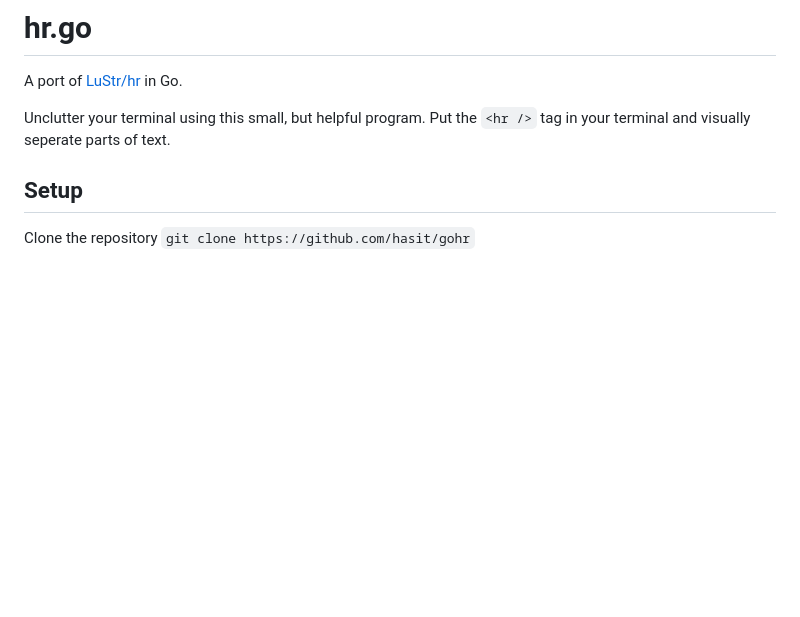
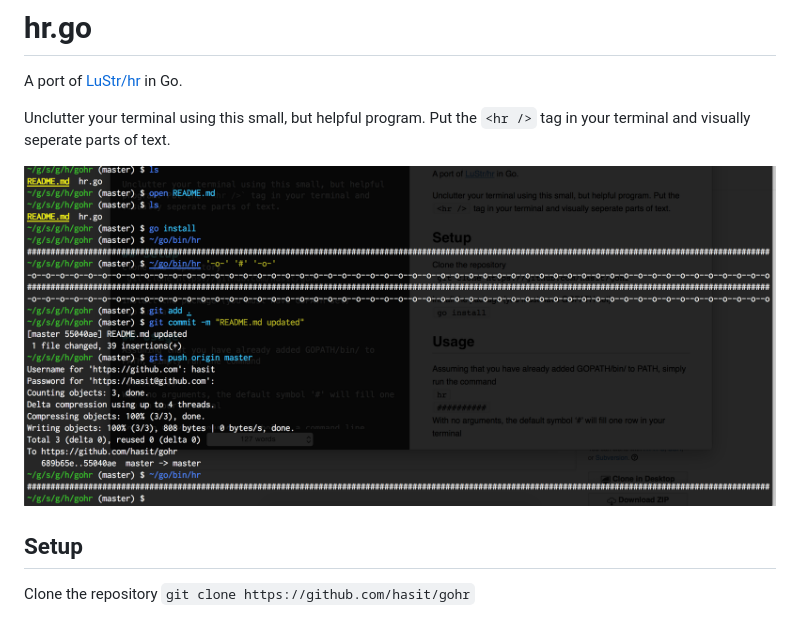
Before and after one commit to hasit/gohr, a Markdown page: README.md, the part around the change. Rendered like a GitHub page; pictures changed too: assests/gohr.png (added); blank space fills up the shorter version.

Commit message:
image added

```diff
--- a/README.md
+++ b/README.md
@@ -3,7 +3,7 @@ A port of [LuStr/hr](https://github.com/LuRsT/hr) in Go.
 
 Unclutter your terminal using this small, but helpful program. Put the `<hr />` tag in your terminal and visually seperate parts of text.
 
-
+![hr.go](assests/gohr.png)
 
 ## Setup
 Clone the repository
```
